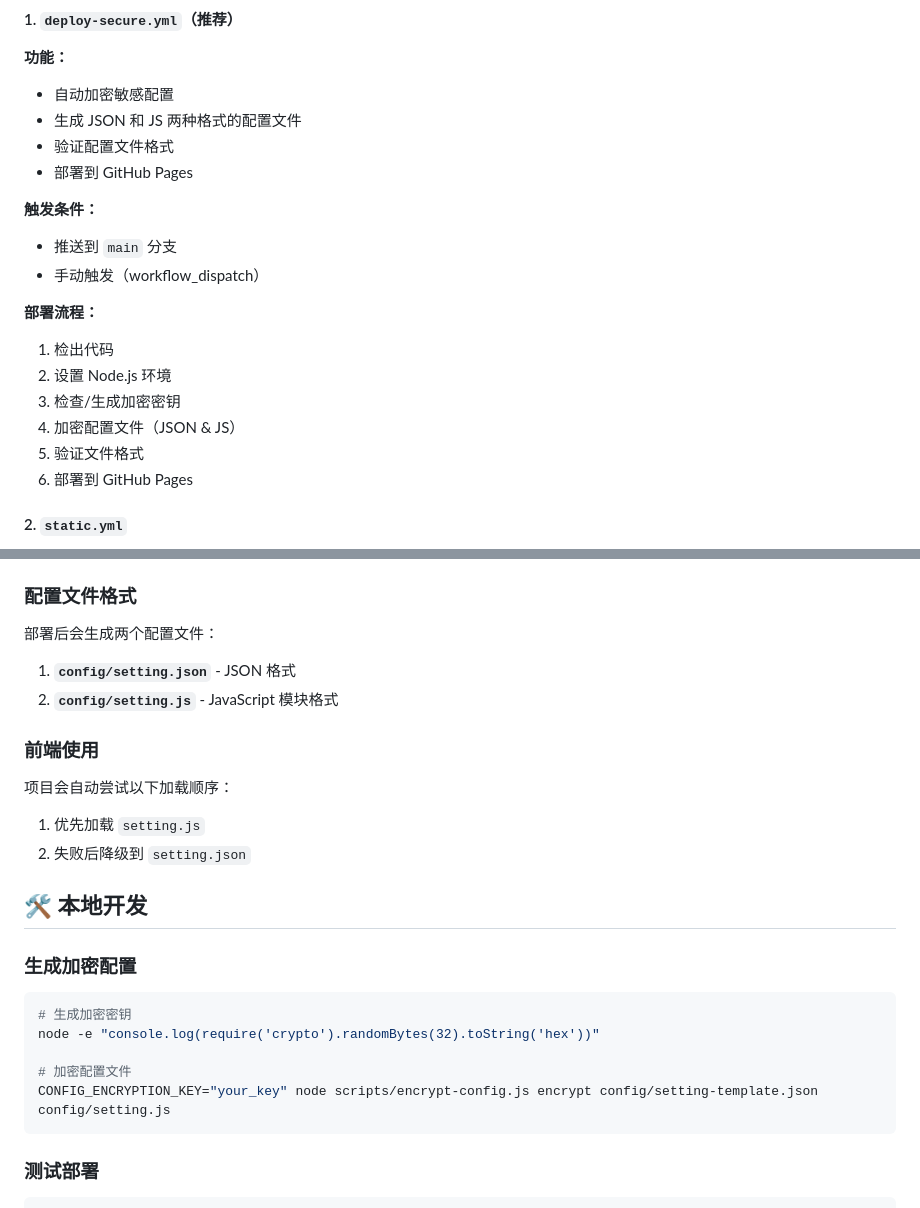
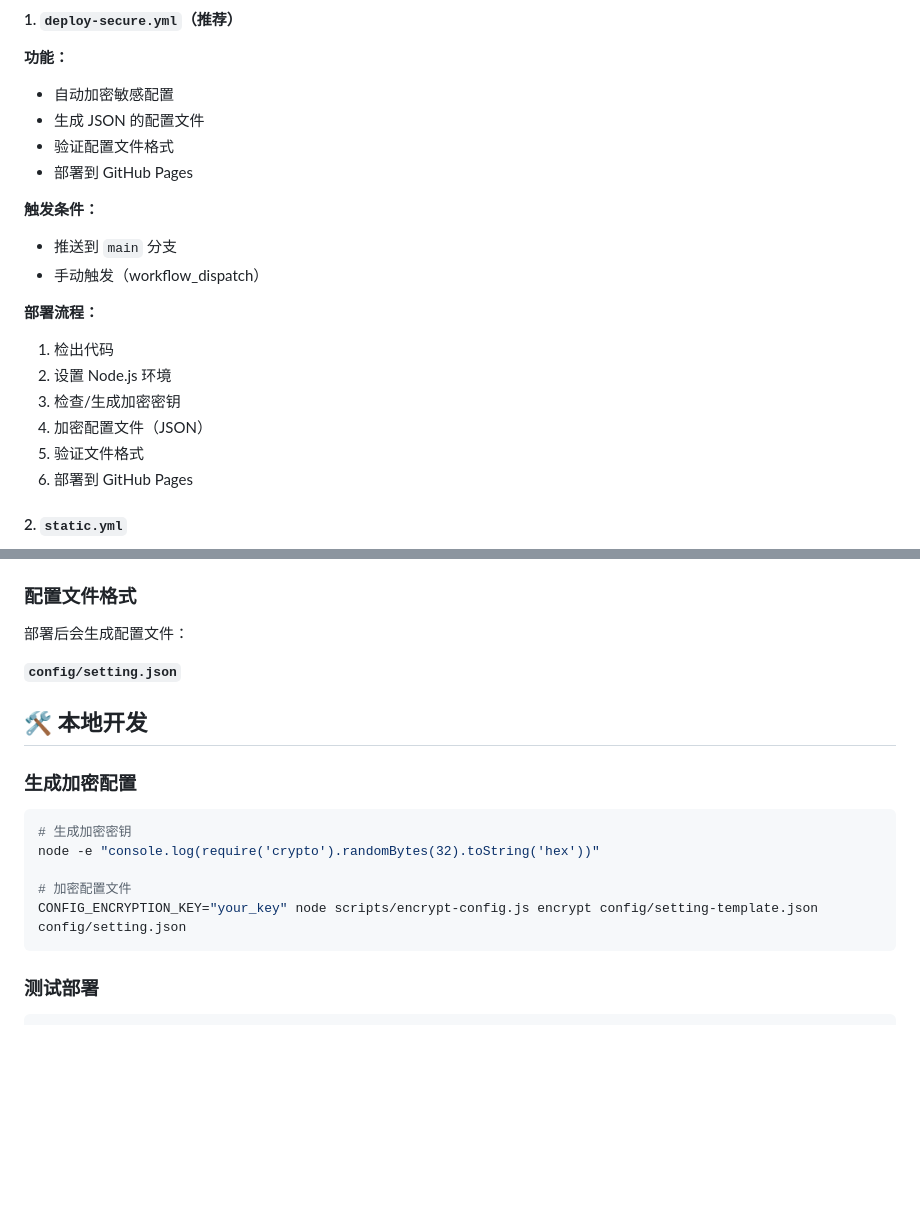
Before and after one commit to M-Miate/website, a Markdown page: docs/github-deployment.md, 2 parts joined by grey strips. Rendered like a GitHub page; blank space fills up the shorter version.

Commit message:
docs: 更新部署文档

````diff
--- a/docs/github-deployment.md
+++ b/docs/github-deployment.md
@@ -45,7 +45,7 @@ CONFIG_ENCRYPTION_KEY: 4d9e73d8266266dd02f2d1f80c3c8e37bd9cc84068e6b7ddc810ad51a
 
 **功能：**
 - 自动加密敏感配置
-- 生成 JSON 和 JS 两种格式的配置文件
+- 生成 JSON 的配置文件
 - 验证配置文件格式
 - 部署到 GitHub Pages
 
@@ -57,7 +57,7 @@ CONFIG_ENCRYPTION_KEY: 4d9e73d8266266dd02f2d1f80c3c8e37bd9cc84068e6b7ddc810ad51a
 1. 检出代码
 2. 设置 Node.js 环境
 3. 检查/生成加密密钥
-4. 加密配置文件（JSON & JS）
+4. 加密配置文件（JSON）
 5. 验证文件格式
 6. 部署到 GitHub Pages
 
@@ -82,17 +82,9 @@ CONFIG_ENCRYPTION_KEY: 4d9e73d8266266dd02f2d1f80c3c8e37bd9cc84068e6b7ddc810ad51a
 
 ### 配置文件格式
 
-部署后会生成两个配置文件：
+部署后会生成配置文件：
 
-1. **`config/setting.json`** - JSON 格式
-2. **`config/setting.js`** - JavaScript 模块格式
-
-### 前端使用
-
-项目会自动尝试以下加载顺序：
-
-1. 优先加载 `setting.js`
-2. 失败后降级到 `setting.json`
+**`config/setting.json`**
 
 ## 🛠️ 本地开发
 
@@ -103,7 +95,7 @@ CONFIG_ENCRYPTION_KEY: 4d9e73d8266266dd02f2d1f80c3c8e37bd9cc84068e6b7ddc810ad51a
 node -e "console.log(require('crypto').randomBytes(32).toString('hex'))"
 
 # 加密配置文件
-CONFIG_ENCRYPTION_KEY="your_key" node scripts/encrypt-config.js encrypt config/setting-template.json config/setting.js
+CONFIG_ENCRYPTION_KEY="your_key" node scripts/encrypt-config.js encrypt config/setting-template.json config/setting.json
 ```
 
 ### 测试部署
````
